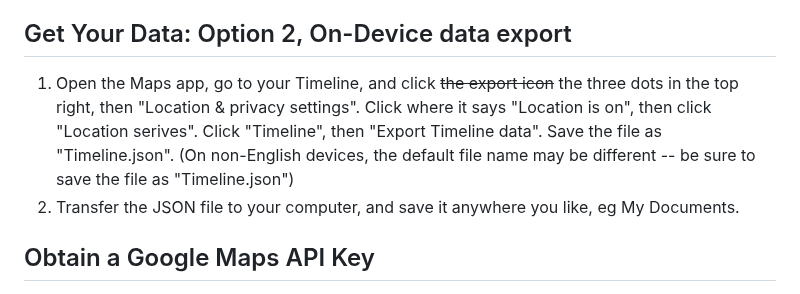
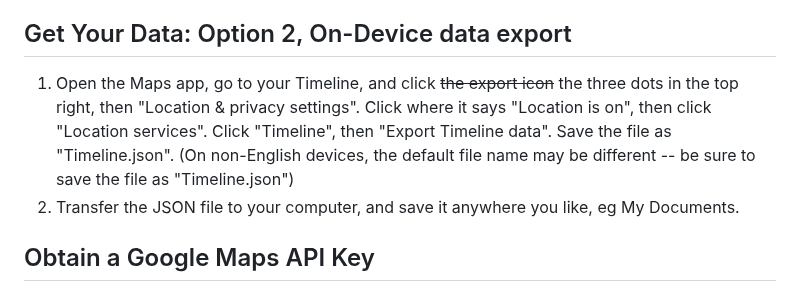
Before and after one commit to kurupted/google-maps-timeline-viewer, a Markdown page: README.md, the part around the change. Rendered like a GitHub page.

Commit message:
fix typo

```diff
--- a/README.md
+++ b/README.md
@@ -38,7 +38,7 @@ Setup procedure:
     - Extract the archive to anywhere you like, eg My Documents.
 
 ## Get Your Data: Option 2, On-Device data export
-1. Open the Maps app, go to your Timeline, and click ~~the export icon~~ the three dots in the top right, then "Location & privacy settings". Click where it says "Location is on", then click "Location serives". Click "Timeline", then "Export Timeline data". Save the file as "Timeline.json". (On non-English devices, the default file name may be different -- be sure to save the file as "Timeline.json")
+1. Open the Maps app, go to your Timeline, and click ~~the export icon~~ the three dots in the top right, then "Location & privacy settings". Click where it says "Location is on", then click "Location services". Click "Timeline", then "Export Timeline data". Save the file as "Timeline.json". (On non-English devices, the default file name may be different -- be sure to save the file as "Timeline.json")
 2. Transfer the JSON file to your computer, and save it anywhere you like, eg My Documents.
 
 
```
